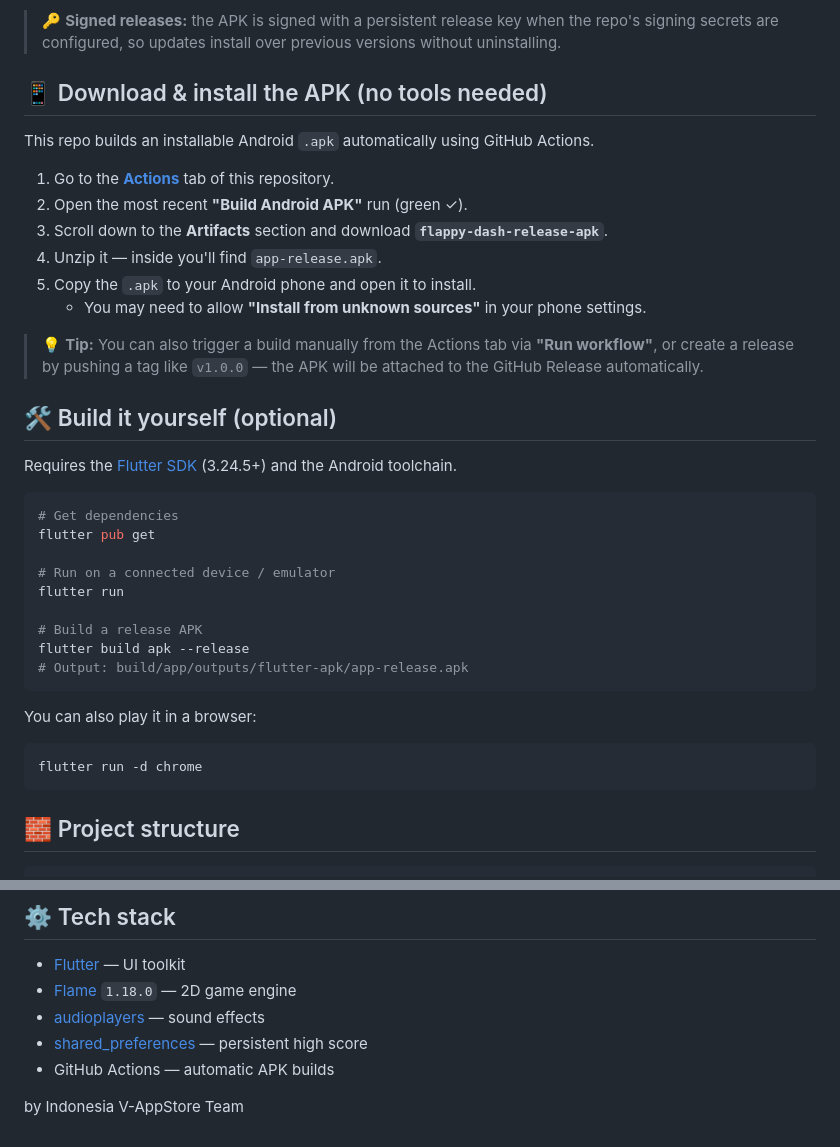
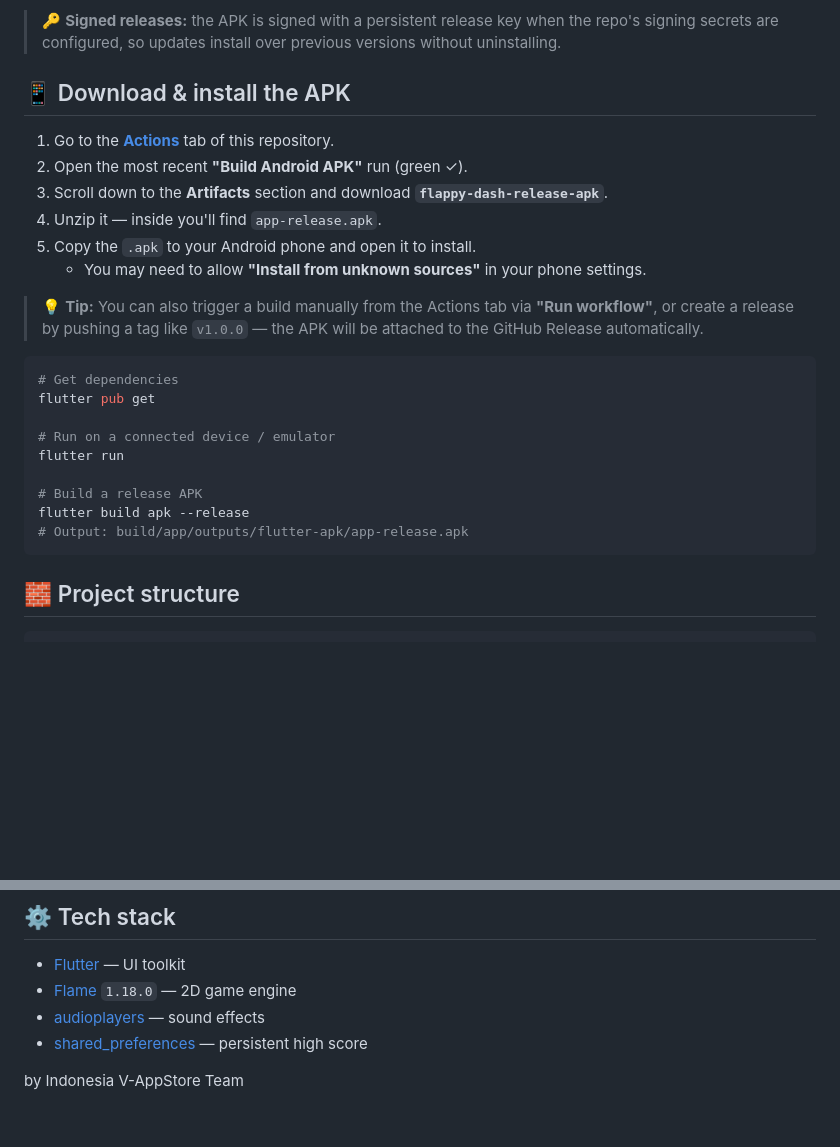
Before and after one commit to Mahyac7/flappy_dash_vivo, a Markdown page: README.md, 2 parts joined by grey strips. GitHub-like rendering; blank space fills up the shorter version.

````diff
--- a/README.md
+++ b/README.md
@@ -46,9 +46,7 @@ and try to beat your high score!
 > repo's signing secrets are configured, so updates install over previous
 > versions without uninstalling.
 
-## 📱 Download & install the APK (no tools needed)
-
-This repo builds an installable Android `.apk` automatically using GitHub Actions.
+## 📱 Download & install the APK
 
 1. Go to the **[Actions](../../actions)** tab of this repository.
 2. Open the most recent **"Build Android APK"** run (green ✓).
@@ -61,11 +59,6 @@ This repo builds an installable Android `.apk` automatically using GitHub Action
 > **"Run workflow"**, or create a release by pushing a tag like `v1.0.0` — the
 > APK will be attached to the GitHub Release automatically.
 
-## 🛠️ Build it yourself (optional)
-
-Requires the [Flutter SDK](https://docs.flutter.dev/get-started/install) (3.24.5+)
-and the Android toolchain.
-
 ```bash
 # Get dependencies
 flutter pub get
@@ -76,12 +69,6 @@ flutter run
 # Build a release APK
 flutter build apk --release
 # Output: build/app/outputs/flutter-apk/app-release.apk
-```
-
-You can also play it in a browser:
-
-```bash
-flutter run -d chrome
 ```
 
 ## 🧱 Project structure
@@ -116,6 +103,5 @@ assets/
 - [Flame](https://flame-engine.org/) `1.18.0` — 2D game engine
 - [audioplayers](https://pub.dev/packages/audioplayers) — sound effects
 - [shared_preferences](https://pub.dev/packages/shared_preferences) — persistent high score
-- GitHub Actions — automatic APK builds
 
 by Indonesia V-AppStore Team
````
